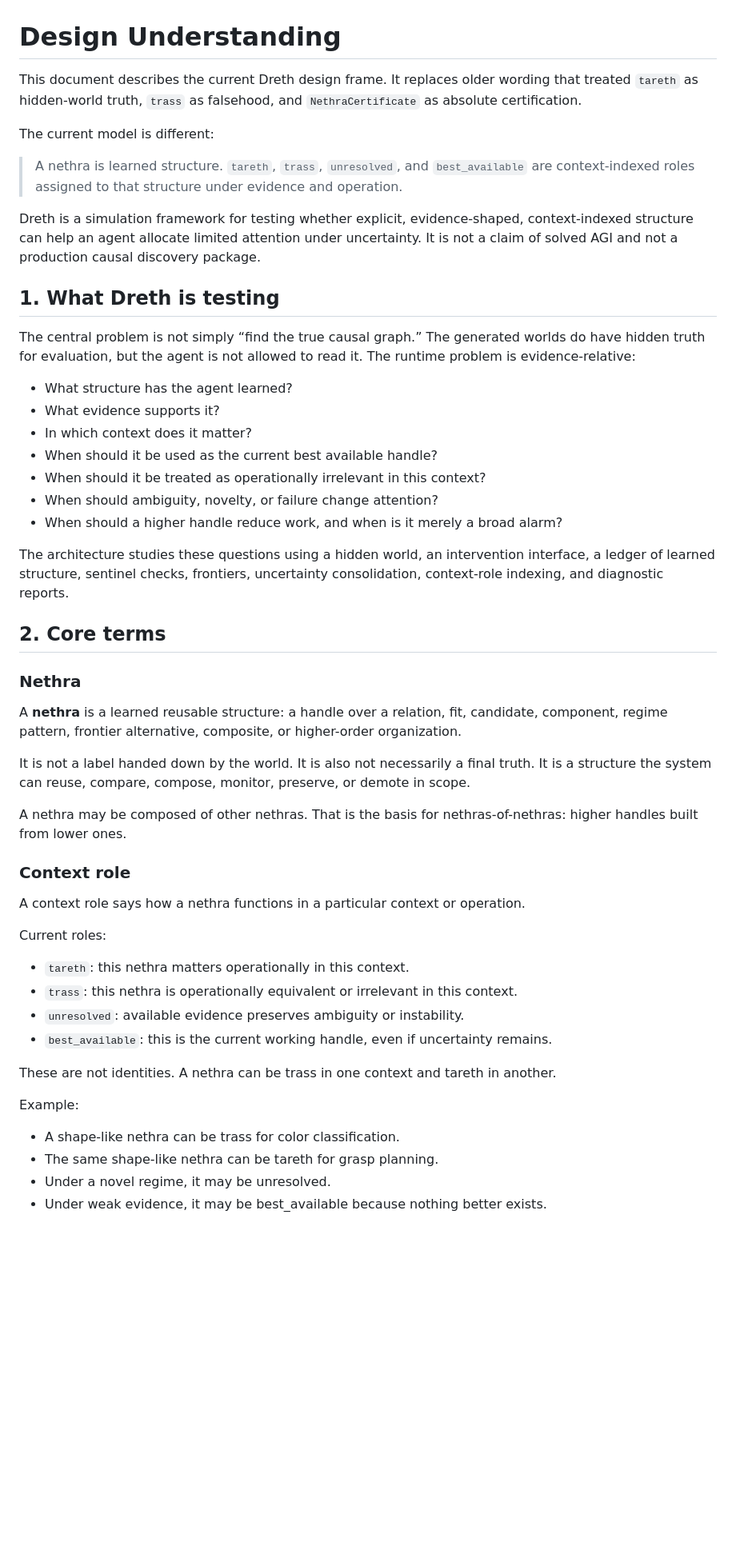
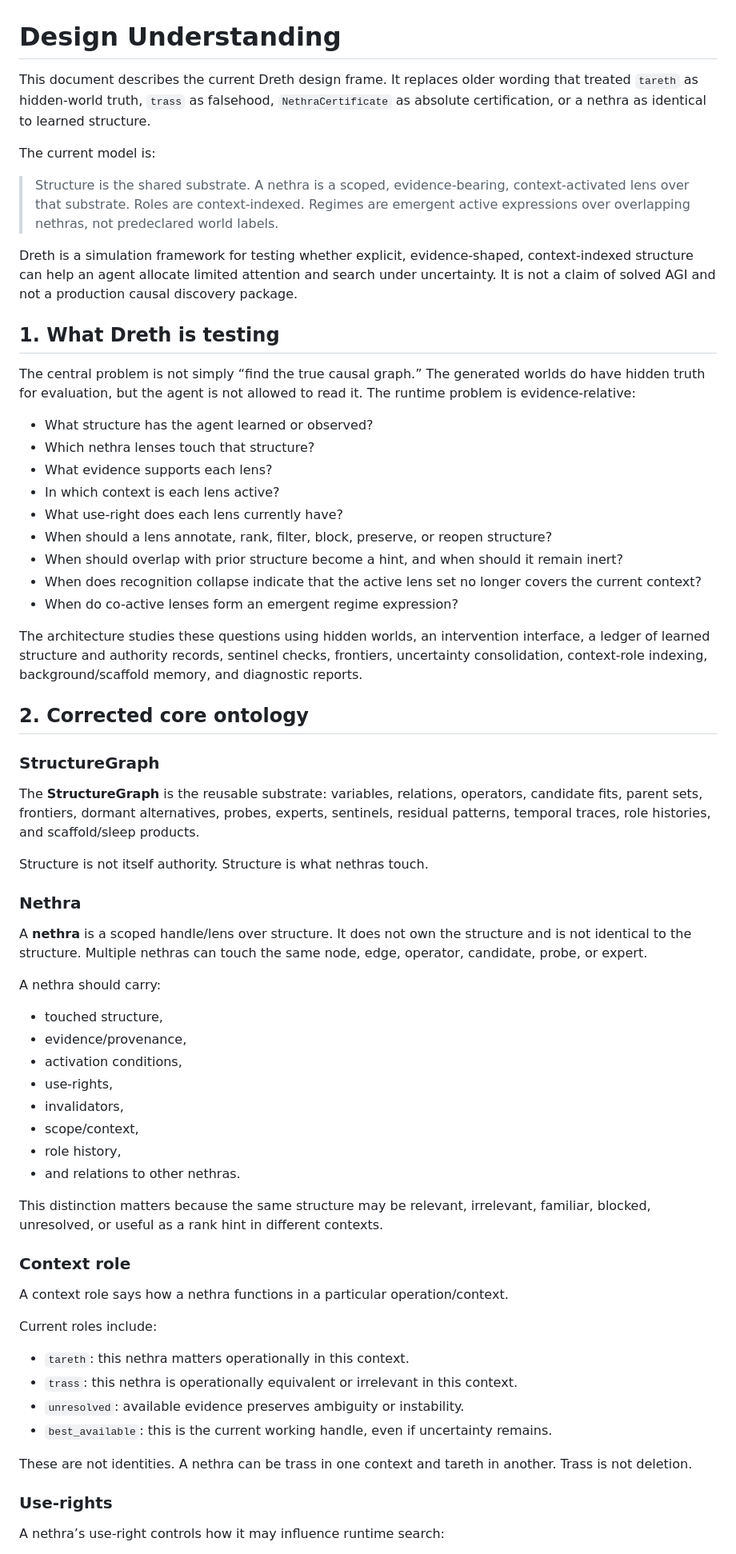
Before and after one commit to Dooces/dreth, a Markdown page: DESIGN_UNDERSTANDING.md, the part around one of its changes. Shown at 80% size. Drawn GitHub-style; blank space fills up the shorter version.

Commit message:
Update design understanding for nethra lens model

```diff
--- a/DESIGN_UNDERSTANDING.md
+++ b/DESIGN_UNDERSTANDING.md
@@ -1,54 +1,68 @@
 # Design Understanding
 
-This document describes the current Dreth design frame. It replaces older wording that treated `tareth` as hidden-world truth, `trass` as falsehood, and `NethraCertificate` as absolute certification.
+This document describes the current Dreth design frame. It replaces older wording that treated `tareth` as hidden-world truth, `trass` as falsehood, `NethraCertificate` as absolute certification, or a nethra as identical to learned structure.
 
-The current model is different:
+The current model is:
 
-> A nethra is learned structure. `tareth`, `trass`, `unresolved`, and `best_available` are context-indexed roles assigned to that structure under evidence and operation.
+> Structure is the shared substrate. A nethra is a scoped, evidence-bearing, context-activated lens over that substrate. Roles are context-indexed. Regimes are emergent active expressions over overlapping nethras, not predeclared world labels.
 
-Dreth is a simulation framework for testing whether explicit, evidence-shaped, context-indexed structure can help an agent allocate limited attention under uncertainty. It is not a claim of solved AGI and not a production causal discovery package.
+Dreth is a simulation framework for testing whether explicit, evidence-shaped, context-indexed structure can help an agent allocate limited attention and search under uncertainty. It is not a claim of solved AGI and not a production causal discovery package.
 
 ## 1. What Dreth is testing
 
 The central problem is not simply “find the true causal graph.” The generated worlds do have hidden truth for evaluation, but the agent is not allowed to read it. The runtime problem is evidence-relative:
 
-- What structure has the agent learned?
-- What evidence supports it?
-- In which context does it matter?
-- When should it be used as the current best available handle?
-- When should it be treated as operationally irrelevant in this context?
-- When should ambiguity, novelty, or failure change attention?
-- When should a higher handle reduce work, and when is it merely a broad alarm?
+- What structure has the agent learned or observed?
+- Which nethra lenses touch that structure?
+- What evidence supports each lens?
+- In which context is each lens active?
+- What use-right does each lens currently have?
+- When should a lens annotate, rank, filter, block, preserve, or reopen structure?
+- When should overlap with prior structure become a hint, and when should it remain inert?
+- When does recognition collapse indicate that the active lens set no longer covers the current context?
+- When do co-active lenses form an emergent regime expression?
 
-The architecture studies these questions using a hidden world, an intervention interface, a ledger of learned structure, sentinel checks, frontiers, uncertainty consolidation, context-role indexing, and diagnostic reports.
+The architecture studies these questions using hidden worlds, an intervention interface, a ledger of learned structure and authority records, sentinel checks, frontiers, uncertainty consolidation, context-role indexing, background/scaffold memory, and diagnostic reports.
 
-## 2. Core terms
+## 2. Corrected core ontology
+
+### StructureGraph
+
+The **StructureGraph** is the reusable substrate: variables, relations, operators, candidate fits, parent sets, frontiers, dormant alternatives, probes, experts, sentinels, residual patterns, temporal traces, role histories, and scaffold/sleep products.
+
+Structure is not itself authority. Structure is what nethras touch.
 
 ### Nethra
 
-A **nethra** is a learned reusable structure: a handle over a relation, fit, candidate, component, regime pattern, frontier alternative, composite, or higher-order organization.
+A **nethra** is a scoped handle/lens over structure. It does not own the structure and is not identical to the structure. Multiple nethras can touch the same node, edge, operator, candidate, probe, or expert.
 
-It is not a label handed down by the world. It is also not necessarily a final truth. It is a structure the system can reuse, compare, compose, monitor, preserve, or demote in scope.
+A nethra should carry:
 
-A nethra may be composed of other nethras. That is the basis for nethras-of-nethras: higher handles built from lower ones.
+- touched structure,
+- evidence/provenance,
+- activation conditions,
+- use-rights,
+- invalidators,
+- scope/context,
+- role history,
+- and relations to other nethras.
+
+This distinction matters because the same structure may be relevant, irrelevant, familiar, blocked, unresolved, or useful as a rank hint in different contexts.
 
 ### Context role
 
-A context role says how a nethra functions in a particular context or operation.
+A context role says how a nethra functions in a particular operation/context.
 
-Current roles:
+Current roles include:
 
 - `tareth`: this nethra matters operationally in this context.
 - `trass`: this nethra is operationally equivalent or irrelevant in this context.
 - `unresolved`: available evidence preserves ambiguity or instability.
 - `best_available`: this is the current working handle, even if uncertainty remains.
 
-These are not identities. A nethra can be trass in one context and tareth in another.
+These are not identities. A nethra can be trass in one context and tareth in another. Trass is not deletion.
 
-Example:
+### Use-rights
 
-- A shape-like nethra can be trass for color classification.
-- The same shape-like nethra can be tareth for grasp planning.
-- Under a novel regime, it may be unresolved.
-- Under weak evidence, it may be best_available because nothing better exists.
+A nethra’s use-right controls how it may influence runtime search:
 
```
Also changed, not shown: other parts of DESIGN_UNDERSTANDING.md (+102 -170 lines).
